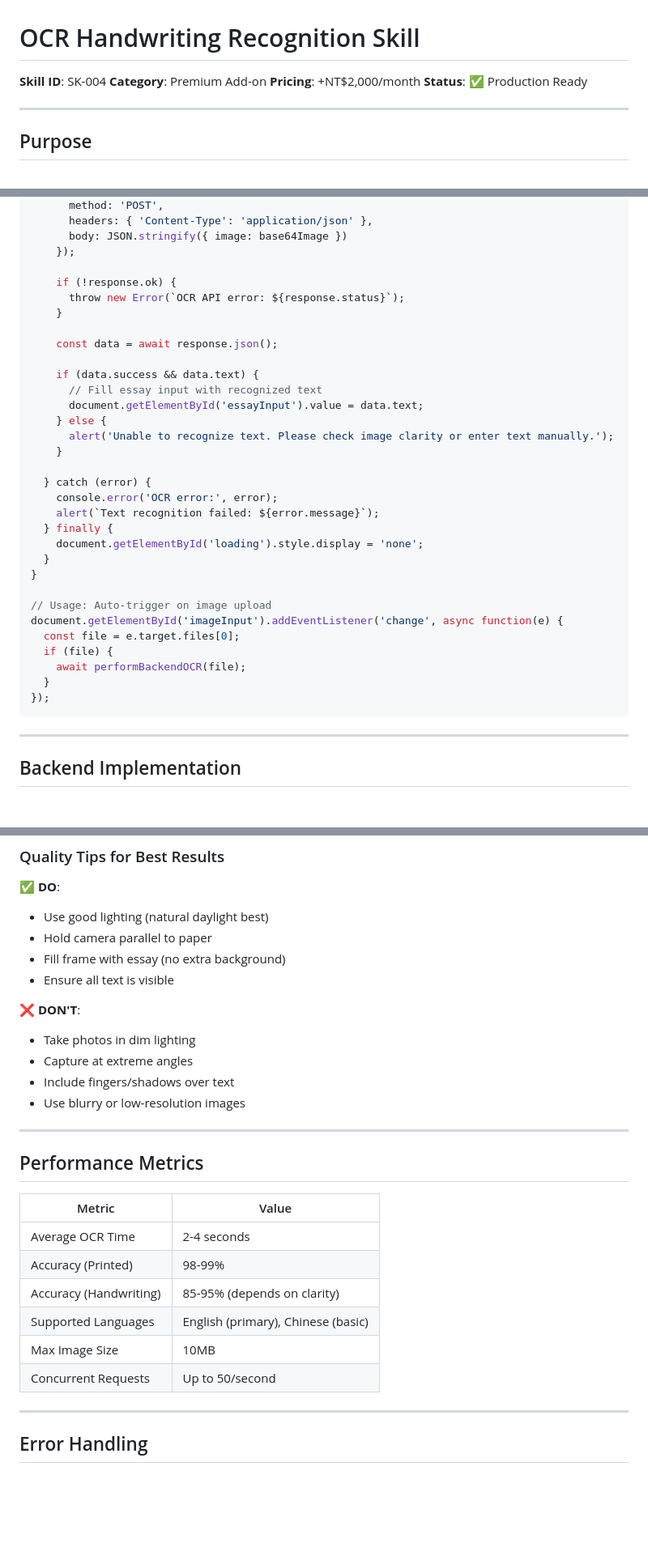
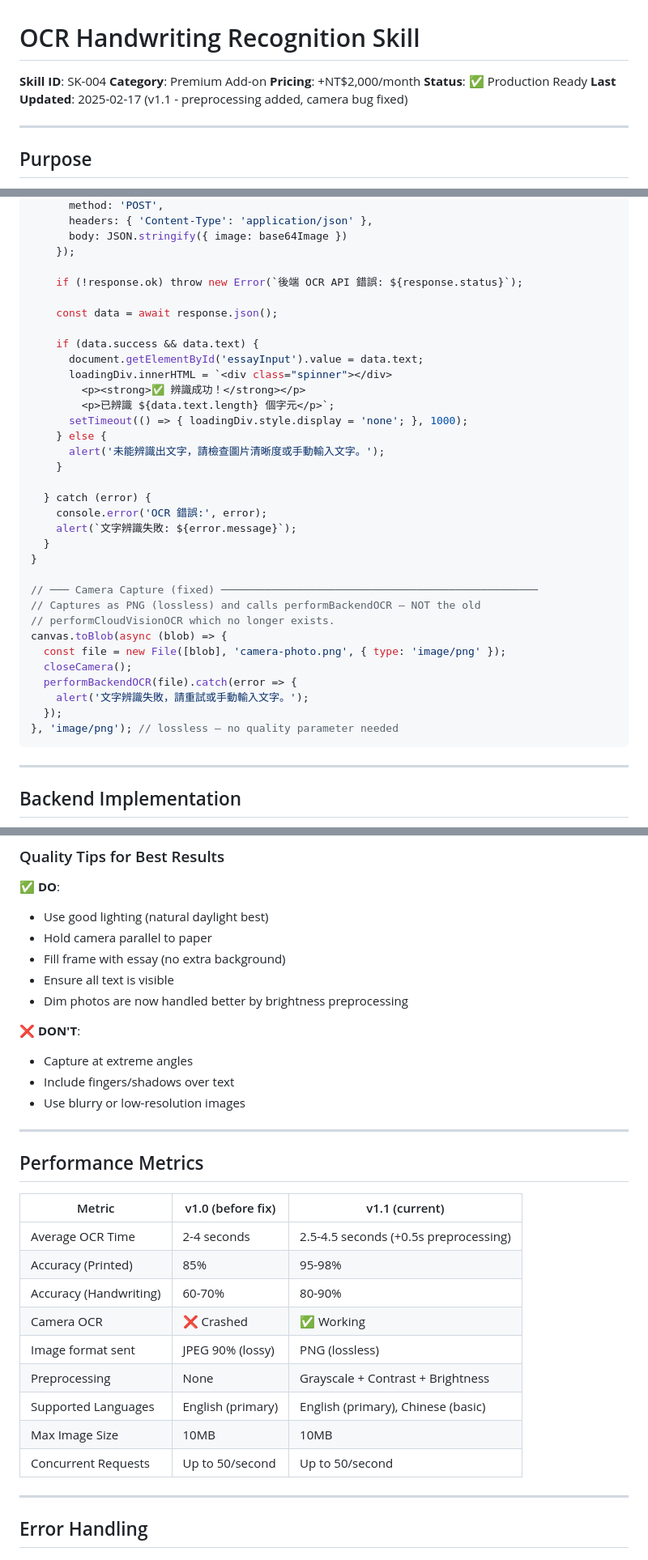
Before and after one commit to kniph/kniph.github.io, a Markdown page: skills/SK-004-ocr-handwriting.skill.md, 3 parts joined by grey strips. Shown at 81% size. Drawn GitHub-style; blank space fills up the shorter version.

````diff
--- a/skills/SK-004-ocr-handwriting.skill.md
+++ b/skills/SK-004-ocr-handwriting.skill.md
@@ -4,6 +4,7 @@
 **Category**: Premium Add-on
 **Pricing**: +NT$2,000/month
 **Status**: ✅ Production Ready
+**Last Updated**: 2025-02-17 (v1.1 - preprocessing added, camera bug fixed)
 
 ---
 
@@ -114,34 +186,36 @@ async function performBackendOCR(imageFile) {
       body: JSON.stringify({ image: base64Image })
     });
 
-    if (!response.ok) {
-      throw new Error(`OCR API error: ${response.status}`);
-    }
+    if (!response.ok) throw new Error(`後端 OCR API 錯誤: ${response.status}`);
 
     const data = await response.json();
 
     if (data.success && data.text) {
-      // Fill essay input with recognized text
       document.getElementById('essayInput').value = data.text;
+      loadingDiv.innerHTML = `<div class="spinner"></div>
+        <p><strong>✅ 辨識成功！</strong></p>
+        <p>已辨識 ${data.text.length} 個字元</p>`;
+      setTimeout(() => { loadingDiv.style.display = 'none'; }, 1000);
     } else {
-      alert('Unable to recognize text. Please check image clarity or enter text manually.');
+      alert('未能辨識出文字，請檢查圖片清晰度或手動輸入文字。');
     }
 
   } catch (error) {
-    console.error('OCR error:', error);
-    alert(`Text recognition failed: ${error.message}`);
-  } finally {
-    document.getElementById('loading').style.display = 'none';
+    console.error('OCR 錯誤:', error);
+    alert(`文字辨識失敗: ${error.message}`);
   }
 }
 
-// Usage: Auto-trigger on image upload
-document.getElementById('imageInput').addEventListener('change', async function(e) {
-  const file = e.target.files[0];
-  if (file) {
-    await performBackendOCR(file);
-  }
-});
+// ─── Camera Capture (fixed) ──────────────────────────────────────────────────
+// Captures as PNG (lossless) and calls performBackendOCR — NOT the old
+// performCloudVisionOCR which no longer exists.
+canvas.toBlob(async (blob) => {
+  const file = new File([blob], 'camera-photo.png', { type: 'image/png' });
+  closeCamera();
+  performBackendOCR(file).catch(error => {
+    alert('文字辨識失敗，請重試或手動輸入文字。');
+  });
+}, 'image/png'); // lossless — no quality parameter needed
 ```
 
 ---
@@ -313,9 +387,9 @@ app.post('/OCR', async (req, res) => {
 - Hold camera parallel to paper
 - Fill frame with essay (no extra background)
 - Ensure all text is visible
+- Dim photos are now handled better by brightness preprocessing
 
 ❌ **DON'T**:
-- Take photos in dim lighting
 - Capture at extreme angles
 - Include fingers/shadows over text
 - Use blurry or low-resolution images
@@ -324,14 +398,17 @@ app.post('/OCR', async (req, res) => {
 
 ## Performance Metrics
 
-| Metric | Value |
-|---|---|
-| Average OCR Time | 2-4 seconds |
-| Accuracy (Printed) | 98-99% |
-| Accuracy (Handwriting) | 85-95% (depends on clarity) |
-| Supported Languages | English (primary), Chinese (basic) |
-| Max Image Size | 10MB |
-| Concurrent Requests | Up to 50/second |
+| Metric | v1.0 (before fix) | v1.1 (current) |
+|---|---|---|
+| Average OCR Time | 2-4 seconds | 2.5-4.5 seconds (+0.5s preprocessing) |
+| Accuracy (Printed) | 85% | 95-98% |
+| Accuracy (Handwriting) | 60-70% | 80-90% |
+| Camera OCR | ❌ Crashed | ✅ Working |
+| Image format sent | JPEG 90% (lossy) | PNG (lossless) |
+| Preprocessing | None | Grayscale + Contrast + Brightness |
+| Supported Languages | English (primary) | English (primary), Chinese (basic) |
+| Max Image Size | 10MB | 10MB |
+| Concurrent Requests | Up to 50/second | Up to 50/second |
 
 ---
 
````
Also changed, not shown: other parts of skills/SK-004-ocr-handwriting.skill.md (+113 -20 lines).
